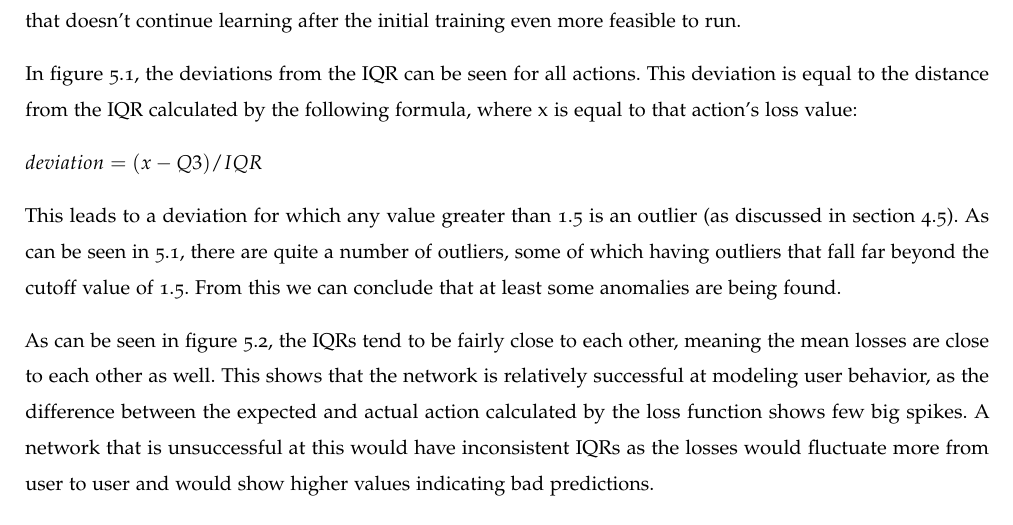
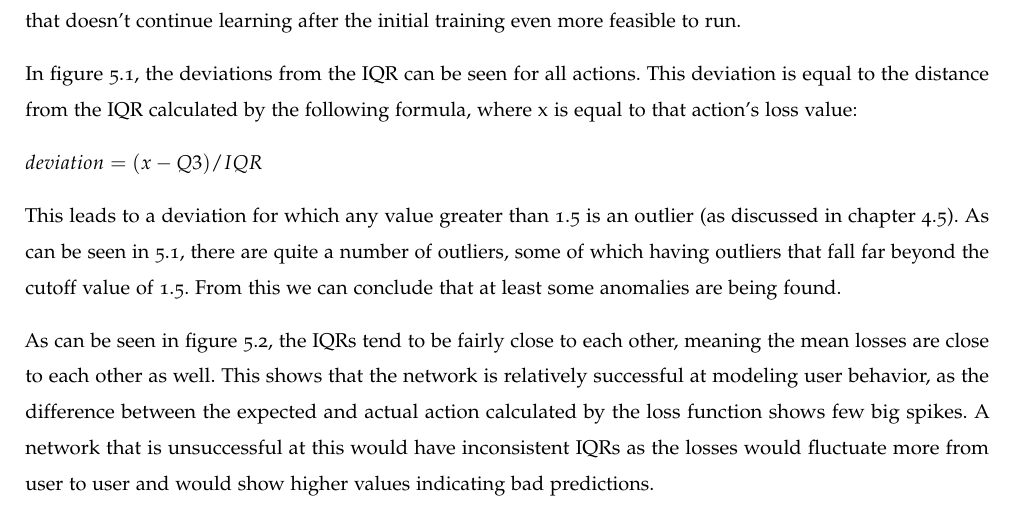
Before and after one commit to SanderRonde/bachelor-thesis, a LaTeX thesis (paper/thesis.tex, which reads paper/evaluation/evaluation.tex): part of page 15 of 20, cut so that both start at the same text. Compiled offline with pdfLaTeX.

Commit message:
section -> chapter

```diff
--- a/paper/evaluation/evaluation.tex
+++ b/paper/evaluation/evaluation.tex
@@ -17,7 +17,7 @@ In figure~\ref{fig:iqr_scale}, the deviations from the IQR can be seen for all a
 
 \( deviation = (x - Q3) / IQR \)
 
-This leads to a deviation for which any value greater than 1.5 is an outlier (as discussed in section 4.5). As can be seen in~\ref{fig:iqr_scale}, there are quite a number of outliers, some of which having outliers that fall far beyond the cutoff value of 1.5. From this we can conclude that at least some anomalies are being found.
+This leads to a deviation for which any value greater than 1.5 is an outlier (as discussed in chapter 4.5). As can be seen in~\ref{fig:iqr_scale}, there are quite a number of outliers, some of which having outliers that fall far beyond the cutoff value of 1.5. From this we can conclude that at least some anomalies are being found.
 
 \begin{figure}
 	\begin{center}
```
Also changed, not shown: paper/evaluation/evaluation.tex (2 more changed lines).
